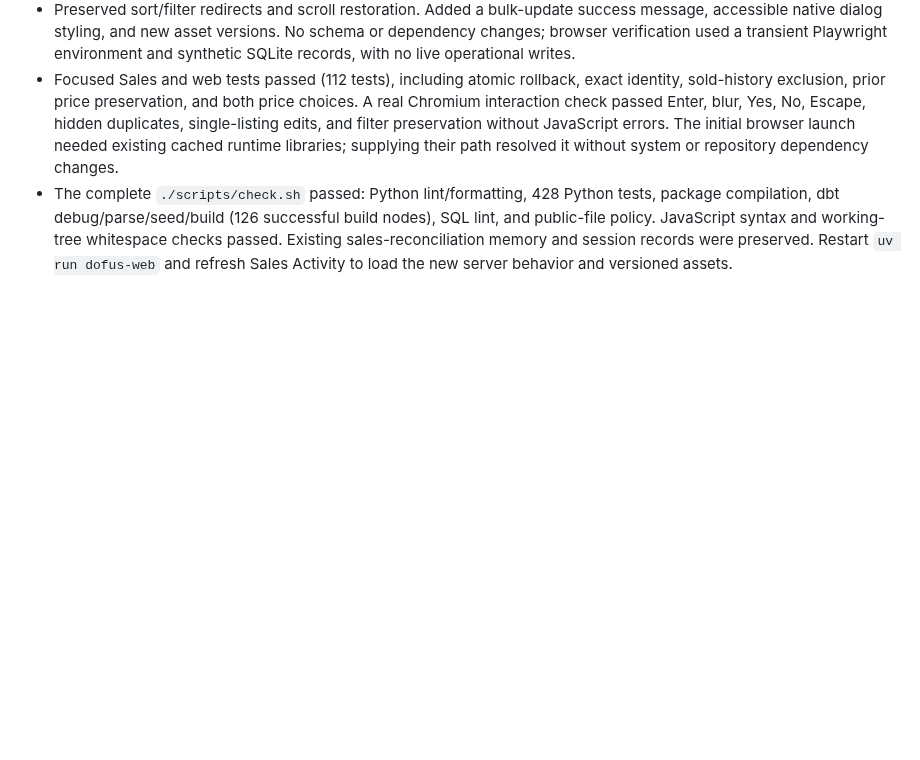
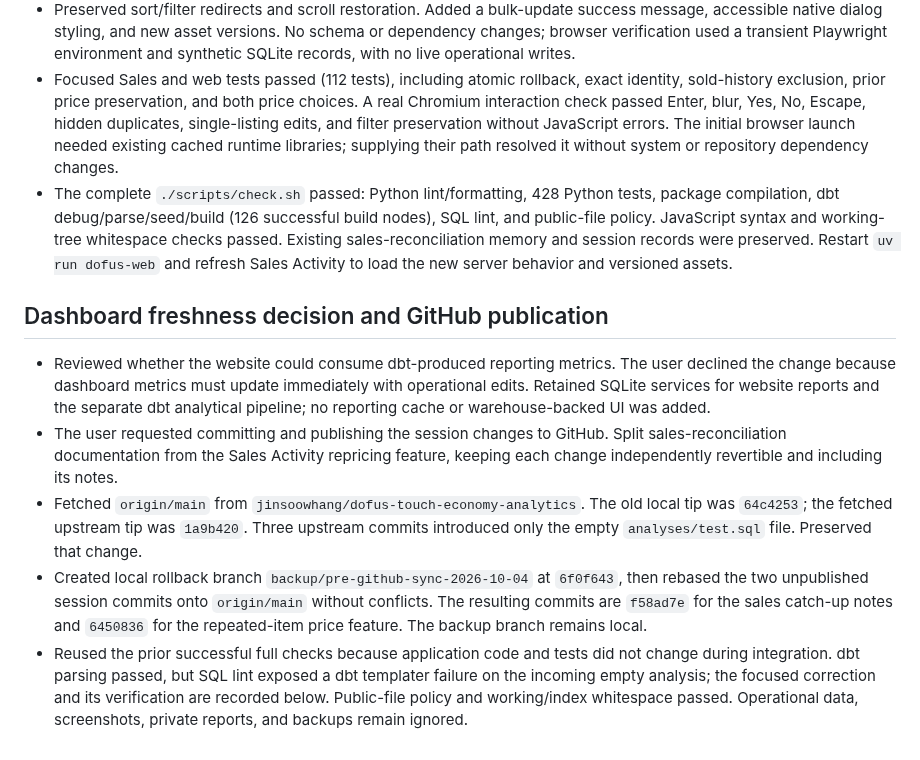
Before and after one commit to jinsoowhang/dofus-touch-economy-analytics, a Markdown page: notes/Session Notes 2026-10-04.md, the part around the change. GitHub-like rendering; blank space fills up the shorter version.

Commit message:
docs: retain live dashboard metrics and record GitHub sync

```diff
--- a/notes/Session Notes 2026-10-04.md
+++ b/notes/Session Notes 2026-10-04.md
@@ -99,3 +99,25 @@
   whitespace checks passed. Existing sales-reconciliation memory and session
   records were preserved. Restart `uv run dofus-web` and refresh Sales Activity
   to load the new server behavior and versioned assets.
+
+## Dashboard freshness decision and GitHub publication
+
+- Reviewed whether the website could consume dbt-produced reporting metrics. The
+  user declined the change because dashboard metrics must update immediately with
+  operational edits. Retained SQLite services for website reports and the separate
+  dbt analytical pipeline; no reporting cache or warehouse-backed UI was added.
+- The user requested committing and publishing the session changes to GitHub.
+  Split sales-reconciliation documentation from the Sales Activity repricing
+  feature, keeping each change independently revertible and including its notes.
+- Fetched `origin/main` from `jinsoowhang/dofus-touch-economy-analytics`. The old local
+  tip was `64c4253`; the fetched upstream tip was `1a9b420`. Three upstream commits
+  introduced only the empty `analyses/test.sql` file. Preserved that change.
+- Created local rollback branch `backup/pre-github-sync-2026-10-04` at `6f0f643`,
+  then rebased the two unpublished session commits onto `origin/main` without
+  conflicts. The resulting commits are `f58ad7e` for the sales catch-up notes and
+  `6450836` for the repeated-item price feature. The backup branch remains local.
+- Reused the prior successful full checks because application code and tests did
+  not change during integration. dbt parsing passed, but SQL lint exposed a dbt
+  templater failure on the incoming empty analysis; the focused correction and its
+  verification are recorded below. Public-file policy and working/index whitespace
+  passed. Operational data, screenshots, private reports, and backups remain ignored.
```
Also changed, not shown: MEMORY.md (+3 -0 lines).
